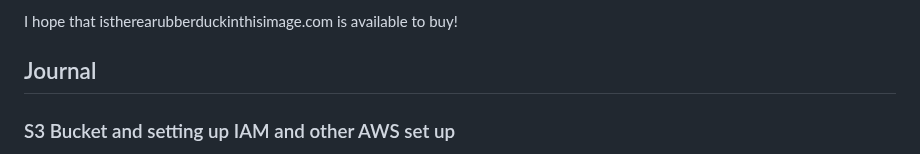
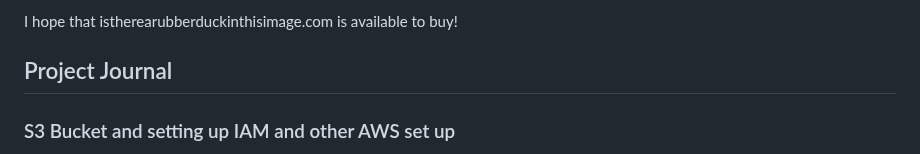
Before and after one commit to StevenLomon/CS50-final-project, a Markdown page: README.md, the part around the change. Rendered like a GitHub page.

Commit message:
README formatting and styling

```diff
--- a/README.md
+++ b/README.md
@@ -18,7 +18,7 @@ I'm thinking to build the web application in Flask but eventually maybe migrate
 
 I hope that istherearubberduckinthisimage.com is available to buy!
 
-## Journal
+## Project Journal
 
 ### S3 Bucket and setting up IAM and other AWS set up
 An S3 Bucket was created An IAM User was created that has full access to S3 and AWS Rekognition (I realized mid-project that AWS Rekognition is not available in the Stockholm region haha, so I decided to re-create the Bucket and use Frankfurt (eu-central-1) since Stockholm and Frankfurt are in the same time zone. A list of service availability by region can be found here: https://aws.amazon.com/about-aws/global-infrastructure/regional-product-services/)
```
